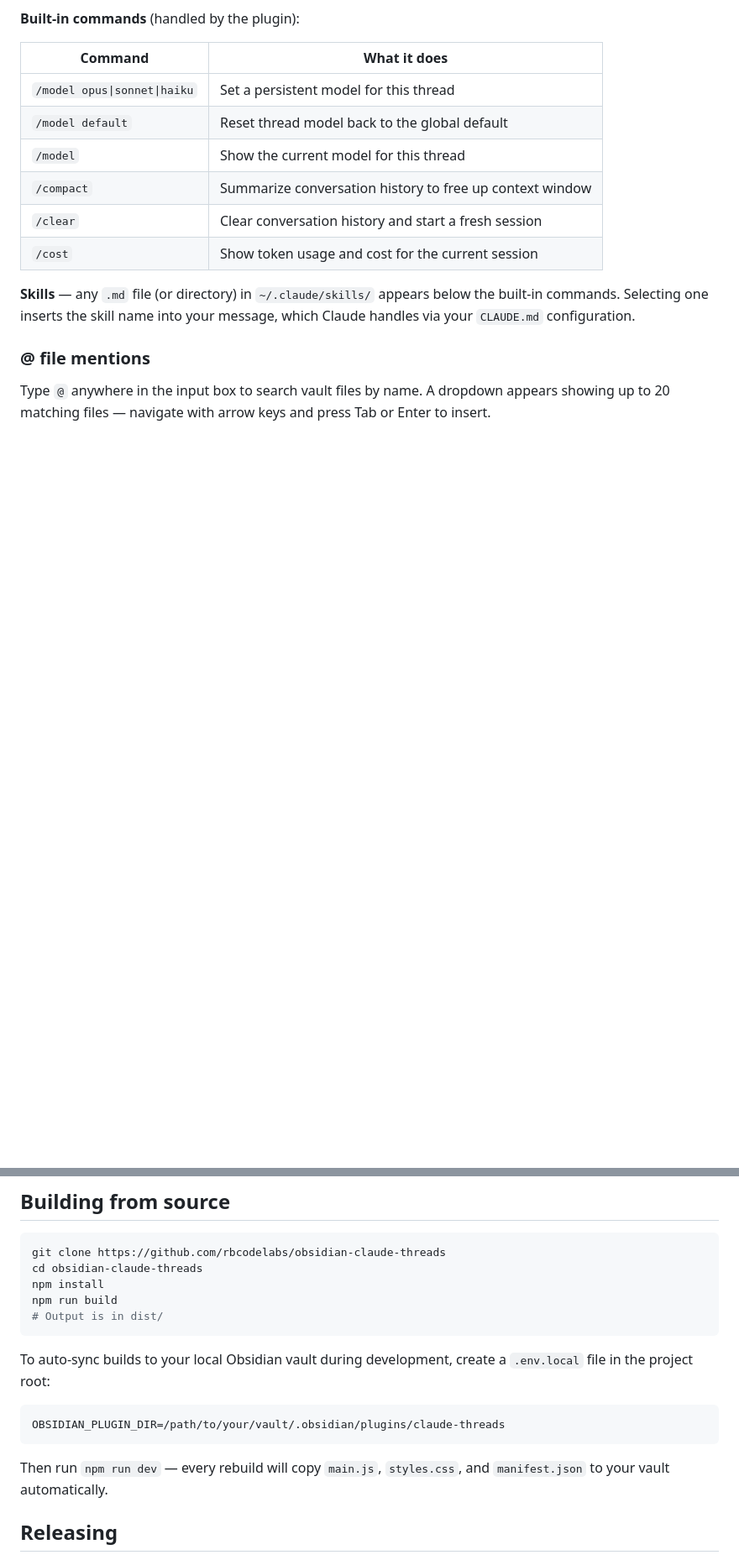
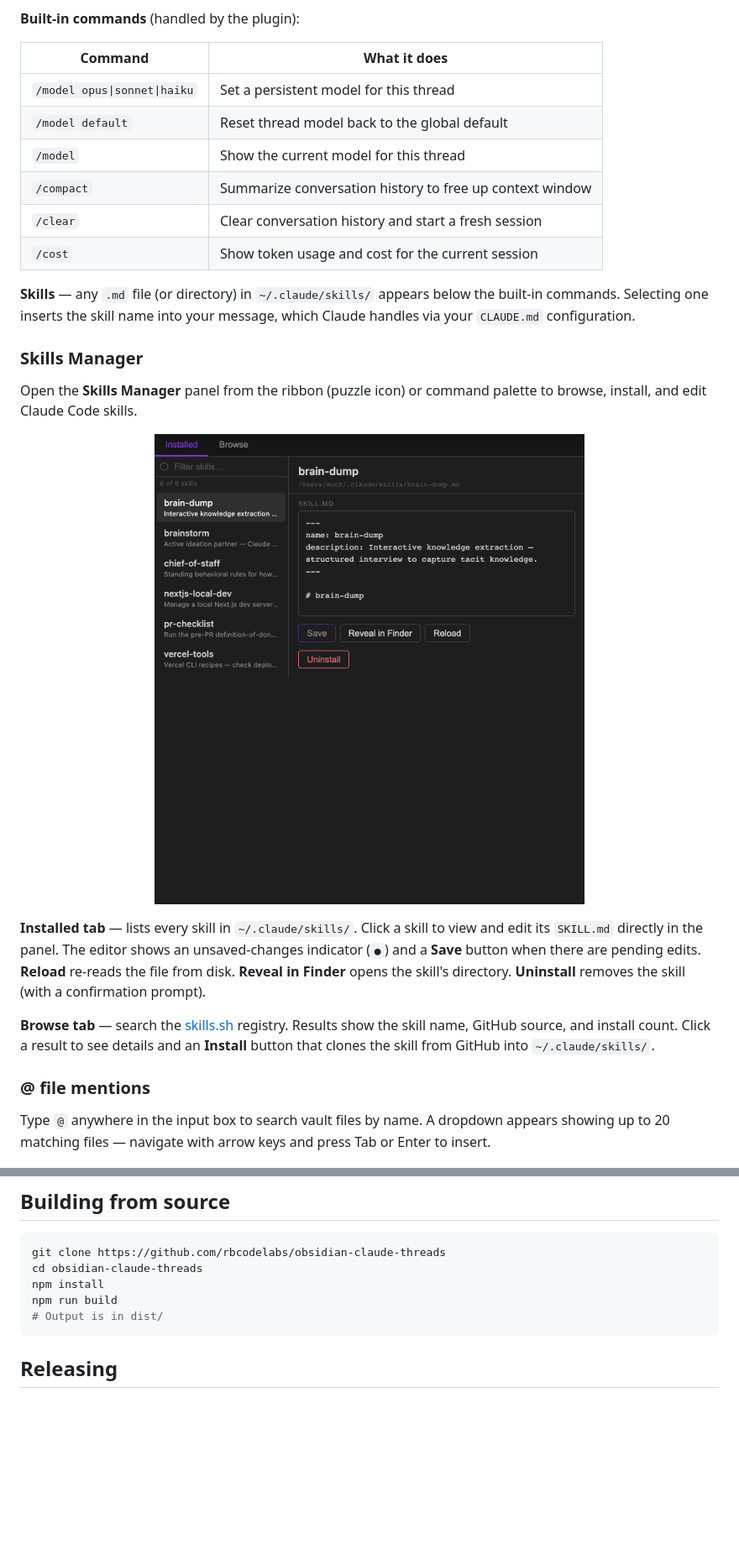
Before and after one commit to rbcodelabs/obsidian-claude-threads, a Markdown page: README.md, 2 parts joined by grey strips. Shown at 84% size. Drawn GitHub-style; pictures changed too: docs/screenshot-skills-manager.png (added); blank space fills up the shorter version.

````diff
--- a/README.md
+++ b/README.md
@@ -111,6 +111,18 @@ Type `/` in the input box to see built-in context commands and your installed Cl
 | `/cost` | Show token usage and cost for the current session |
 
 **Skills** — any `.md` file (or directory) in `~/.claude/skills/` appears below the built-in commands. Selecting one inserts the skill name into your message, which Claude handles via your `CLAUDE.md` configuration.
+
+### Skills Manager
+
+Open the **Skills Manager** panel from the ribbon (puzzle icon) or command palette to browse, install, and edit Claude Code skills.
+
+<p align="center">
+  <img src="docs/screenshot-skills-manager.png" width="800" alt="Skills Manager: installed skills list on the left with skill detail and editor on the right" />
+</p>
+
+**Installed tab** — lists every skill in `~/.claude/skills/`. Click a skill to view and edit its `SKILL.md` directly in the panel. The editor shows an unsaved-changes indicator (`●`) and a **Save** button when there are pending edits. **Reload** re-reads the file from disk. **Reveal in Finder** opens the skill's directory. **Uninstall** removes the skill (with a confirmation prompt).
+
+**Browse tab** — search the [skills.sh](https://skills.sh) registry. Results show the skill name, GitHub source, and install count. Click a result to see details and an **Install** button that clones the skill from GitHub into `~/.claude/skills/`.
 
 ### @ file mentions
 
@@ -357,14 +369,6 @@ npm run build
 # Output is in dist/
 ```
 
-To auto-sync builds to your local Obsidian vault during development, create a `.env.local` file in the project root:
-
-```
-OBSIDIAN_PLUGIN_DIR=/path/to/your/vault/.obsidian/plugins/claude-threads
-```
-
-Then run `npm run dev` — every rebuild will copy `main.js`, `styles.css`, and `manifest.json` to your vault automatically.
-
 ## Releasing
 
 The project uses a worktree-based workflow — edits directly to the main checkout are blocked by a git hook. Follow these steps:
````
Also changed, not shown: 14 other files.
